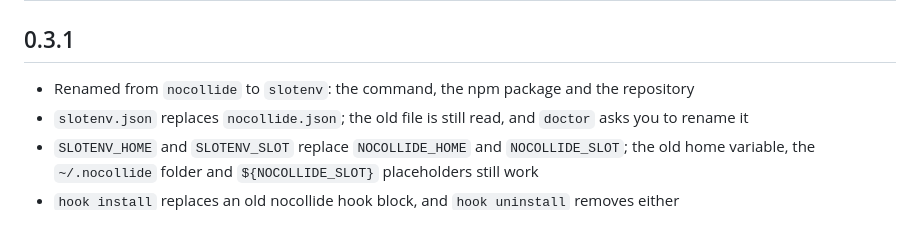
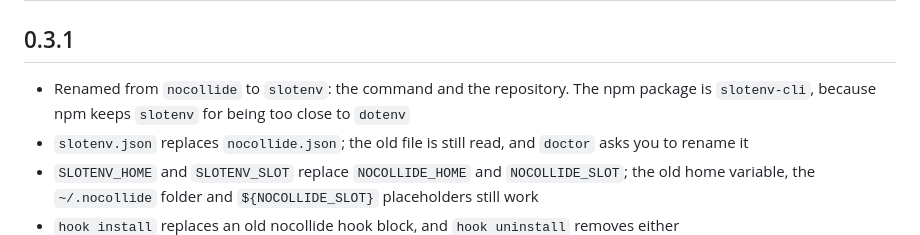
Before and after one commit to vtxe02023274/slotenv, a Markdown page: CHANGELOG.md, the part around the change. GitHub-like rendering.

```diff
--- a/CHANGELOG.md
+++ b/CHANGELOG.md
@@ -2,7 +2,7 @@
 
 ## 0.3.1
 
-- Renamed from `nocollide` to `slotenv`: the command, the npm package and the repository
+- Renamed from `nocollide` to `slotenv`: the command and the repository. The npm package is `slotenv-cli`, because npm keeps `slotenv` for being too close to `dotenv`
 - `slotenv.json` replaces `nocollide.json`; the old file is still read, and `doctor` asks you to rename it
 - `SLOTENV_HOME` and `SLOTENV_SLOT` replace `NOCOLLIDE_HOME` and `NOCOLLIDE_SLOT`; the old home variable, the `~/.nocollide` folder and `${NOCOLLIDE_SLOT}` placeholders still work
 - `hook install` replaces an old nocollide hook block, and `hook uninstall` removes either
```
Also changed, not shown: README.md (+4 -4 lines), docs/demo.gif, 2 other files.
